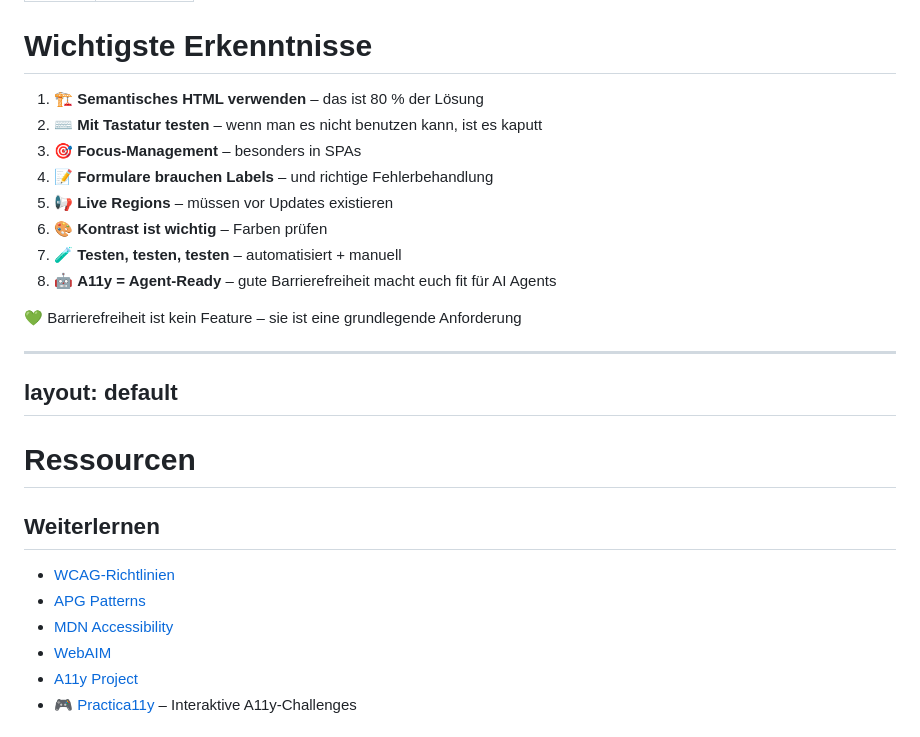
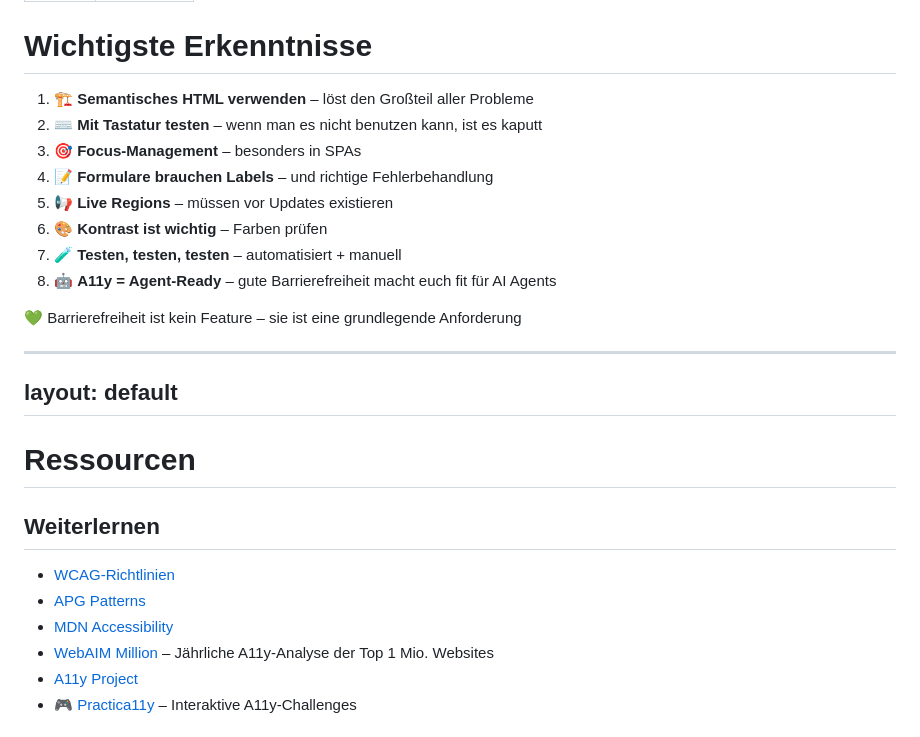
Before and after one commit to d-koppenhagen/2026-09-30_Basta_Mind_the_A11y_Gap, a Markdown page: pages/11-outro.md, the part around the change. Drawn GitHub-style.

Commit message:
docs(slidev): refine outro slide messaging with WebAIM data reference
- Update semantic HTML guidance from "80% solution" to "löst den Großteil aller Probleme" for more nuanced framing
- Add WebAIM Million study context in speaker notes explaining 96% of errors fall into 6 categories (5 HTML-related)
- Replace generic WebAIM link with specific WebAIM Million project link for annual accessibility analysis data
- Clarify resource recommendation with direct reference to top 1 million website analysis

```diff
--- a/pages/11-outro.md
+++ b/pages/11-outro.md
@@ -8,7 +8,7 @@ class: text-center
 <div class="mt-4 p-4">
 <v-clicks>
 
-1. 🏗️ **Semantisches HTML verwenden** – das ist 80 % der Lösung
+1. 🏗️ **Semantisches HTML verwenden** – löst den Großteil aller Probleme
 2. ⌨️ **Mit Tastatur testen** – wenn man es nicht benutzen kann, ist es kaputt
 3. 🎯 **Focus-Management** – besonders in SPAs
 4. 📝 **Formulare brauchen Labels** – und richtige Fehlerbehandlung
@@ -30,7 +30,7 @@ class: text-center
 
 <!--
 - Zusammenfassung – wichtigste Erkenntnisse:
-- [KLICK] Semantisches HTML = 80 % der Lösung
+- [KLICK] Semantisches HTML = Großteil der Lösung (WebAIM: 96 % aller Fehler in 6 Kategorien, 5 davon HTML)
 - [KLICK] Tastatur-Test: Nicht benutzbar = kaputt
 - [KLICK] Focus-Management in SPAs nicht vergessen
 - [KLICK] Formulare: Labels + richtige Fehlerbehandlung
@@ -56,7 +56,7 @@ layout: default
 - [WCAG-Richtlinien](https://www.w3.org/WAI/WCAG21/quickref/)
 - [APG Patterns](https://www.w3.org/WAI/ARIA/apg/patterns/)
 - [MDN Accessibility](https://developer.mozilla.org/en-US/docs/Web/Accessibility)
-- [WebAIM](https://webaim.org/)
+- [WebAIM Million](https://webaim.org/projects/million/) – Jährliche A11y-Analyse der Top 1 Mio. Websites
 - [A11y Project](https://www.a11yproject.com/)
 - [🎮 Practica11y](https://practica11y.dev) – Interaktive A11y-Challenges
 
```
